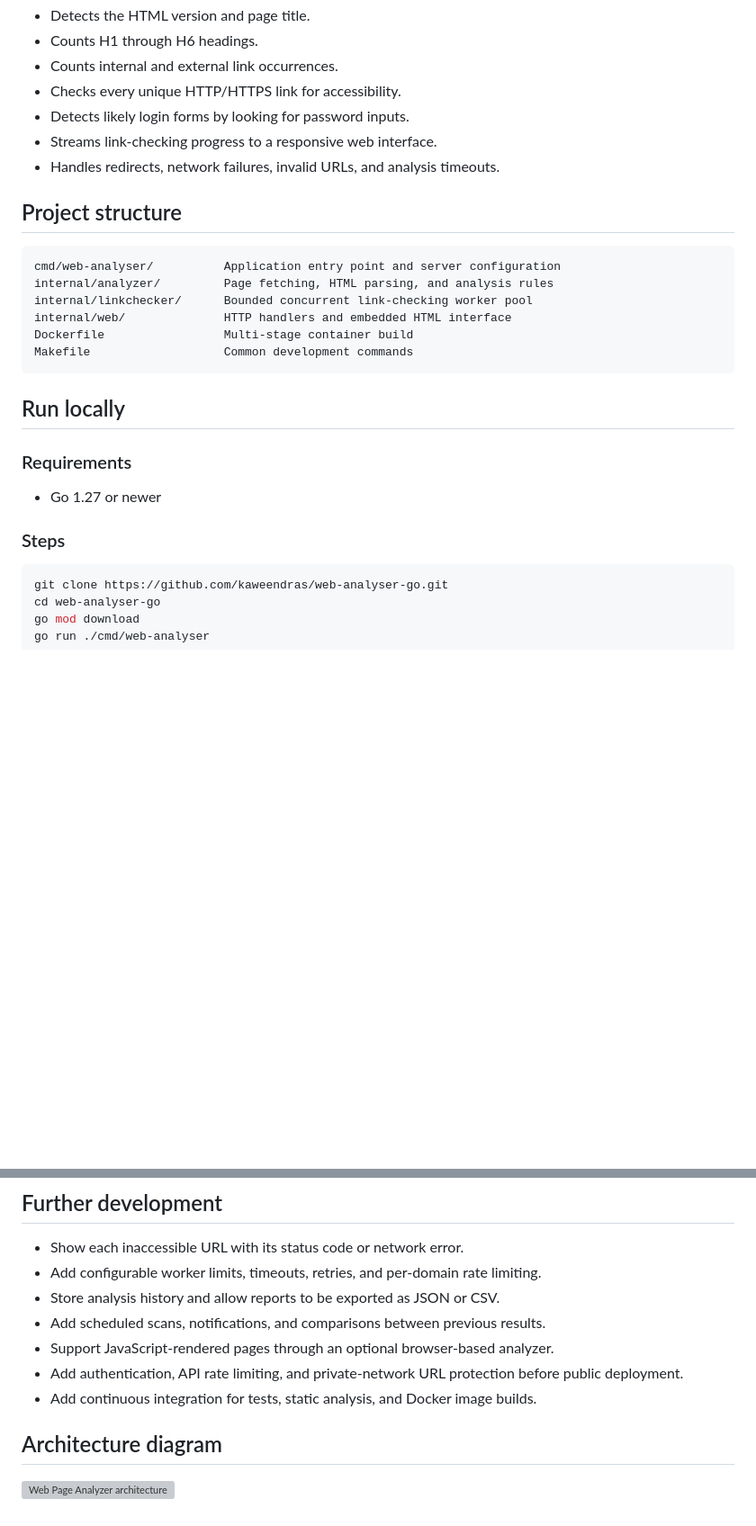
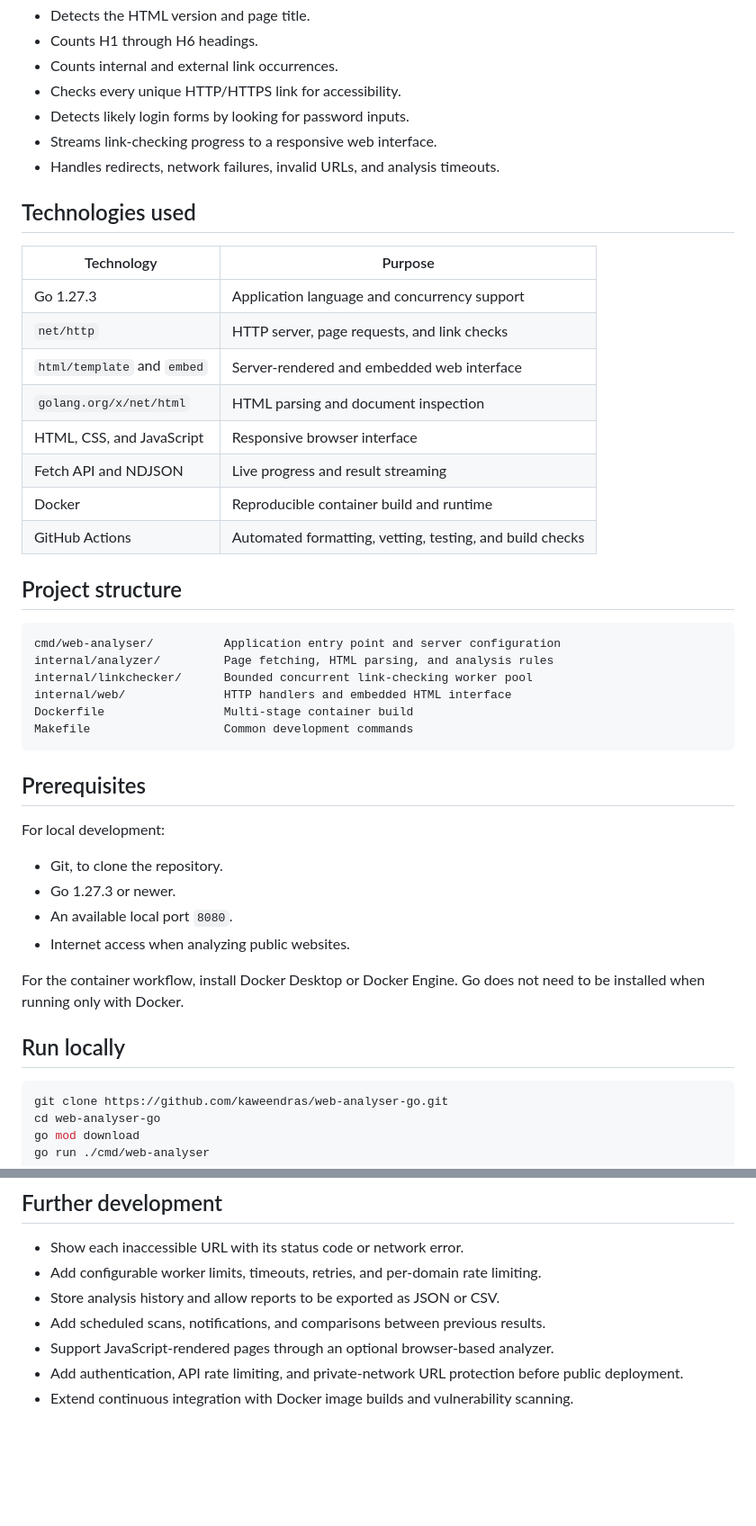
Before and after one commit to kaweendras/web-analyser-go, a Markdown page: README.md, 2 parts joined by grey strips. Shown at 90% size. Rendered like a GitHub page; blank space fills up the shorter version; grey boxes are pictures that could not be loaded.

Commit message:
CHG | expand project documentation

````diff
--- a/README.md
+++ b/README.md
@@ -12,6 +12,19 @@ A small Go web application that accepts a URL and reports useful information abo
 - Streams link-checking progress to a responsive web interface.
 - Handles redirects, network failures, invalid URLs, and analysis timeouts.
 
+## Technologies used
+
+| Technology | Purpose |
+| --- | --- |
+| Go 1.27.3 | Application language and concurrency support |
+| `net/http` | HTTP server, page requests, and link checks |
+| `html/template` and `embed` | Server-rendered and embedded web interface |
+| `golang.org/x/net/html` | HTML parsing and document inspection |
+| HTML, CSS, and JavaScript | Responsive browser interface |
+| Fetch API and NDJSON | Live progress and result streaming |
+| Docker | Reproducible container build and runtime |
+| GitHub Actions | Automated formatting, vetting, testing, and build checks |
+
 ## Project structure
 
 ```text
@@ -23,13 +36,18 @@ Dockerfile                 Multi-stage container build
 Makefile                   Common development commands
 ```
 
+## Prerequisites
+
+For local development:
+
+- Git, to clone the repository.
+- Go 1.27.3 or newer.
+- An available local port `8080`.
+- Internet access when analyzing public websites.
+
+For the container workflow, install Docker Desktop or Docker Engine. Go does not need to be installed when running only with Docker.
+
 ## Run locally
-
-### Requirements
-
-- Go 1.27 or newer
-
-### Steps
 
 ```bash
 git clone https://github.com/kaweendras/web-analyser-go.git
@@ -90,8 +127,4 @@ Tests use local `httptest` servers and fake dependencies rather than making requ
 - Add scheduled scans, notifications, and comparisons between previous results.
 - Support JavaScript-rendered pages through an optional browser-based analyzer.
 - Add authentication, API rate limiting, and private-network URL protection before public deployment.
-- Add continuous integration for tests, static analysis, and Docker image builds.
-
-## Architecture diagram
-
-![Web Page Analyzer architecture](docs/architecture.svg)
+- Extend continuous integration with Docker image builds and vulnerability scanning.
````
Also changed, not shown: other parts of README.md (+25 -6 lines).
